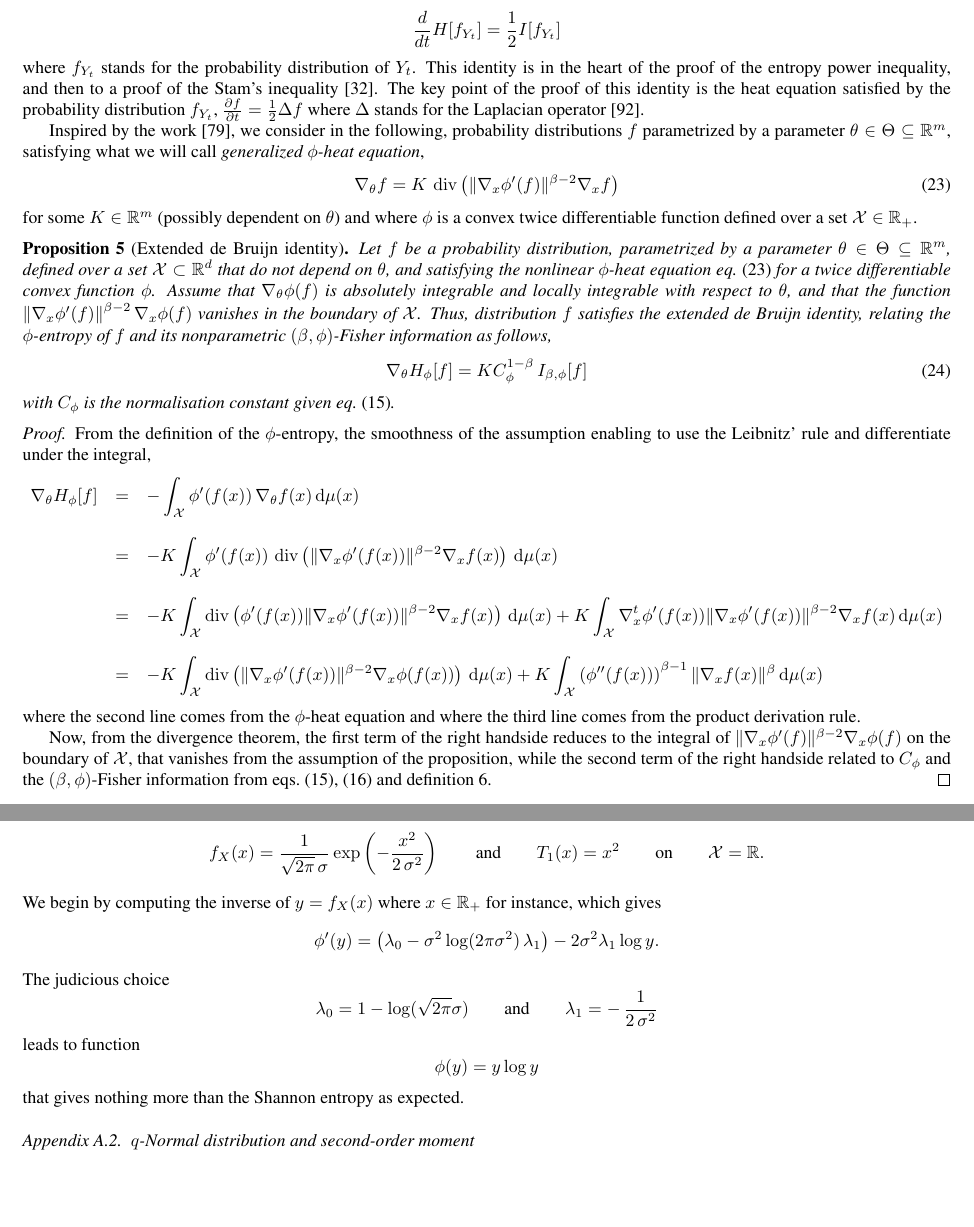
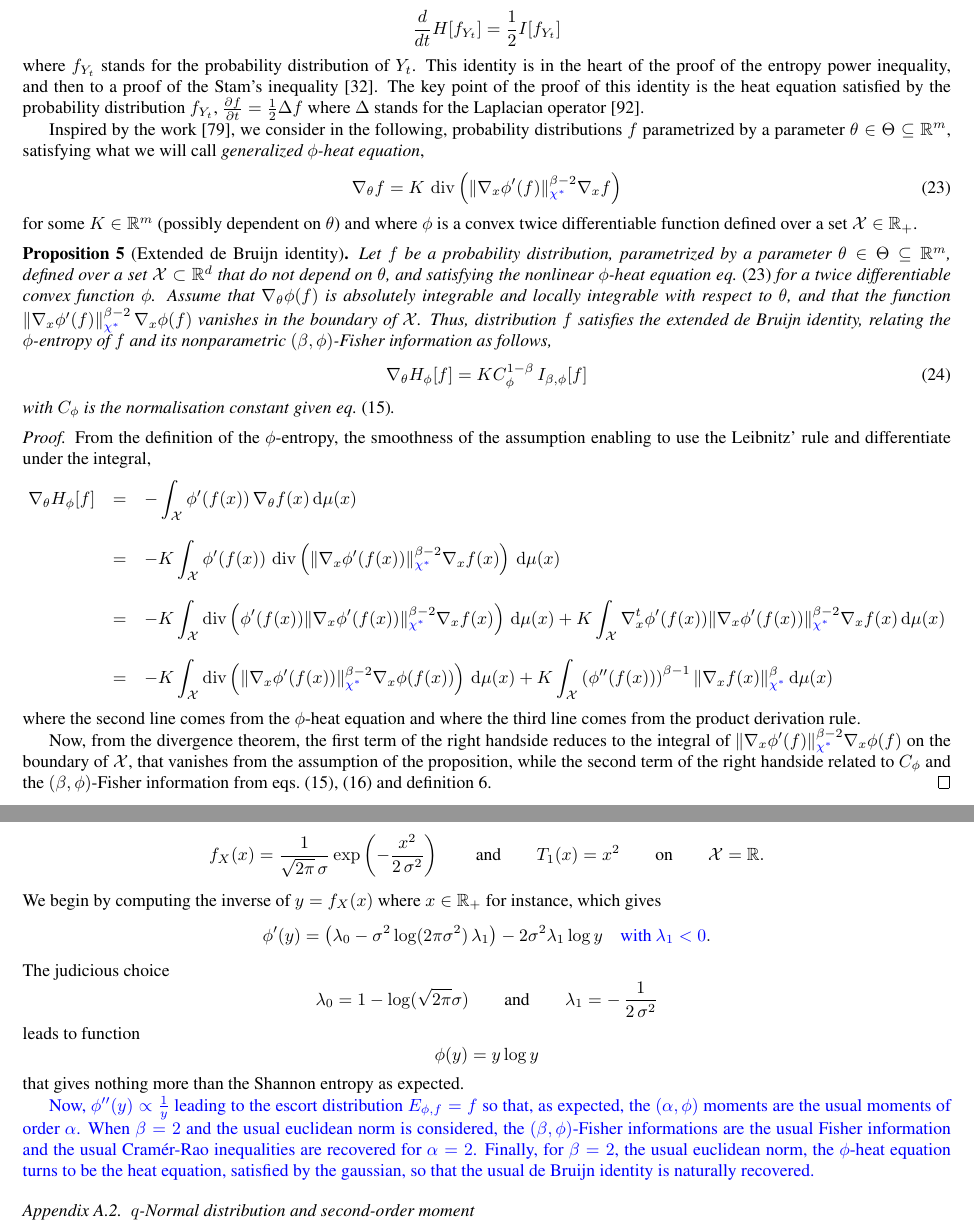
Before and after one commit to jfbercher/SZ, a LaTeX paper (New_entropies_v12_SZ.tex): two parts of pages 9 and 10 of 18, joined at a grey line, cut so that both start at the same text, the shorter picture padded with empty space. Compiled offline with pdfLaTeX.

Commit message:
version d'aout

```diff
--- a/New_entropies_v12_SZ.tex
+++ b/New_entropies_v12_SZ.tex
@@ -1168,7 +1168,7 @@ distributions  $f$ parametrized  by  a parameter  $\theta  \in \Theta  \subseteq
 %
 \begin{equation}
 \label{eq:phi-heat_equation}
-\nabla_\theta f = K \, \div\left( \| \nabla_x \phi'(f) \|^{\beta-2}
+\nabla_\theta f = K \, \div\left( \| \nabla_x \phi'(f) \|_{\SZ{\chi^*}}^{\beta-2}
 \nabla_x f \right)
 \end{equation}
 %
@@ -1185,10 +1185,10 @@ convex  twice differentiable  function  defined  over a  set  $\X \in  \Rset_+$.
   eq.~\eqref{eq:phi-heat_equation}  for a  twice differentiable  convex function
   $\phi$.   Assume that  $\nabla_\theta  \phi(f)$ is  absolutely integrable  and
   locally integrable  with respect to  $\theta$, and that the  function $\left\|
-    \nabla_x  \phi'(f)  \right\|^{\beta-2}  \nabla_x  \phi(f)$ vanishes  in  the
-  boundary of  $\X$.  Thus,  distribution $f$ satisfies  the extended  de Bruijn
-  identity,   relating  the   $\phi$-entropy  of   $f$  and   its  nonparametric
-  $(\beta,\phi)$-Fisher information as follows,
+    \nabla_x   \phi'(f)   \right\|_{\SZ{\chi^*}}^{\beta-2}   \nabla_x   \phi(f)$
+  vanishes  in the  boundary  of  $\X$.  Thus,  distribution  $f$ satisfies  the
+  extended  de Bruijn  identity,  relating  the $\phi$-entropy  of  $f$ and  its
+  nonparametric $(\beta,\phi)$-Fisher information as follows,
 %
 \begin{equation}
 \label{eq:phiDeBruijn}
@@ -1207,22 +1207,22 @@ with $C_\phi$ is the normalisation constant given eq.~\eqref{eq:Cphi}.
 \int_\X \phi'(f(x)) \, \nabla_\theta f(x) \, \dmu(x)\\[2.5mm]
 %
 & = & \displaystyle - K \int_\X \phi'(f(x)) \, \div\left( \| \nabla_x
-\phi'(f(x)) \|^{\beta-2} \nabla_x f(x) \right) \, \dmu(x)\\[2.5mm]
+\phi'(f(x)) \|_{\SZ{\chi^*}}^{\beta-2} \nabla_x f(x) \right) \, \dmu(x)\\[2.5mm]
 %
 & = & \displaystyle - K \int_\X \div\left( \phi'(f(x)) \| \nabla_x \phi'(f(x))
-\|^{\beta-2} \nabla_x f(x) \right) \, \dmu(x) + K \int_\X \nabla_x^t \phi'(f(x)) \|
-\nabla_x \phi'(f(x)) \|^{\beta-2} \nabla_x f(x) \, \dmu(x)\\[2.5mm]
-%
-& = & \displaystyle - K \int_\X \div\left( \| \nabla_x \phi'(f(x)) \|^{\beta-2}
+\|_{\SZ{\chi^*}}^{\beta-2} \nabla_x f(x) \right) \, \dmu(x) + K \int_\X \nabla_x^t \phi'(f(x)) \|
+\nabla_x \phi'(f(x)) \|_{\SZ{\chi^*}}^{\beta-2} \nabla_x f(x) \, \dmu(x)\\[2.5mm]
+%
+& = & \displaystyle - K \int_\X \div\left( \| \nabla_x \phi'(f(x)) \|_{\SZ{\chi^*}}^{\beta-2}
 \nabla_x \phi(f(x)) \right) \, \dmu(x) + K \int_\X \left( \phi''(f(x))
-\right)^{\beta-1} \| \nabla_x f(x) \|^\beta \, \dmu(x)
+\right)^{\beta-1} \| \nabla_x f(x) \|_{\SZ{\chi^*}}^\beta \, \dmu(x)
 \end{eqnarray*}
 %
 where the  second line comes from  the $\phi$-heat equation and  where the third
 line comes from the product derivation rule.
 
 Now, from the  divergence theorem, the first term of  the right handside reduces
-to the integral  of $\| \nabla_x \phi'(f) \|^{\beta-2}  \nabla_x \phi(f)$ on the
+to the integral  of $\| \nabla_x \phi'(f) \|_{\SZ{\chi^*}}^{\beta-2}  \nabla_x \phi(f)$ on the
 boundary of  $\X$, that vanishes from  the assumption of  the proposition, while
 the  second   term  of   the  right  handside   related  to  $C_\phi$   and  the
 $(\beta,\phi)$-Fisher                      information                      from
@@ -1294,7 +1295,7 @@ instance, which gives
 %
 \[
 \phi'(y) = \left( \lambda_0 - \sigma^2 \log(2 \pi \sigma^2) \, \lambda_1 \right)
-- 2 \sigma^2 \lambda_1 \log y.
+- 2 \sigma^2 \lambda_1 \log y \quad \SZ{\mbox{with} \: \lambda_1 < 0}.
 \]
 %
 The judicious choice
@@ -1312,6 +1313,14 @@ leads to function
 %
 that gives nothing more than the Shannon entropy as expected.
 
+\SZ{Now,  $\phi''(y)  \propto  \frac1y$   leading  to  the  escort  distribution
+  $E_{\phi,f} =  f$ so  that, as expected,  the $(\alpha,\phi)$ moments  are the
+  usual moments of order $\alpha$. When $\beta = 2$ and the usual euclidean norm
+  is  considered, the  $(\beta,\phi)$-Fisher informations  are the  usual Fisher
+  information and the usual  Cram\'er-Rao inequalities are recovered for $\alpha
+  = 2$.  Finally, for  $\beta =  2$, the usual  euclidean norm,  the $\phi$-heat
+  equation turns to be the heat equation, satisfied by the gaussian, so that the
+  usual de Bruijn identity is naturally recovered.}
 
 % ---------- q-Normal
 
```
Also changed, not shown: New_entropies_v12_SZ.bbl (added), New_entropies_v12_SZ.pdf, New_entropies_v12_SZ.tex (7 more changed lines).
